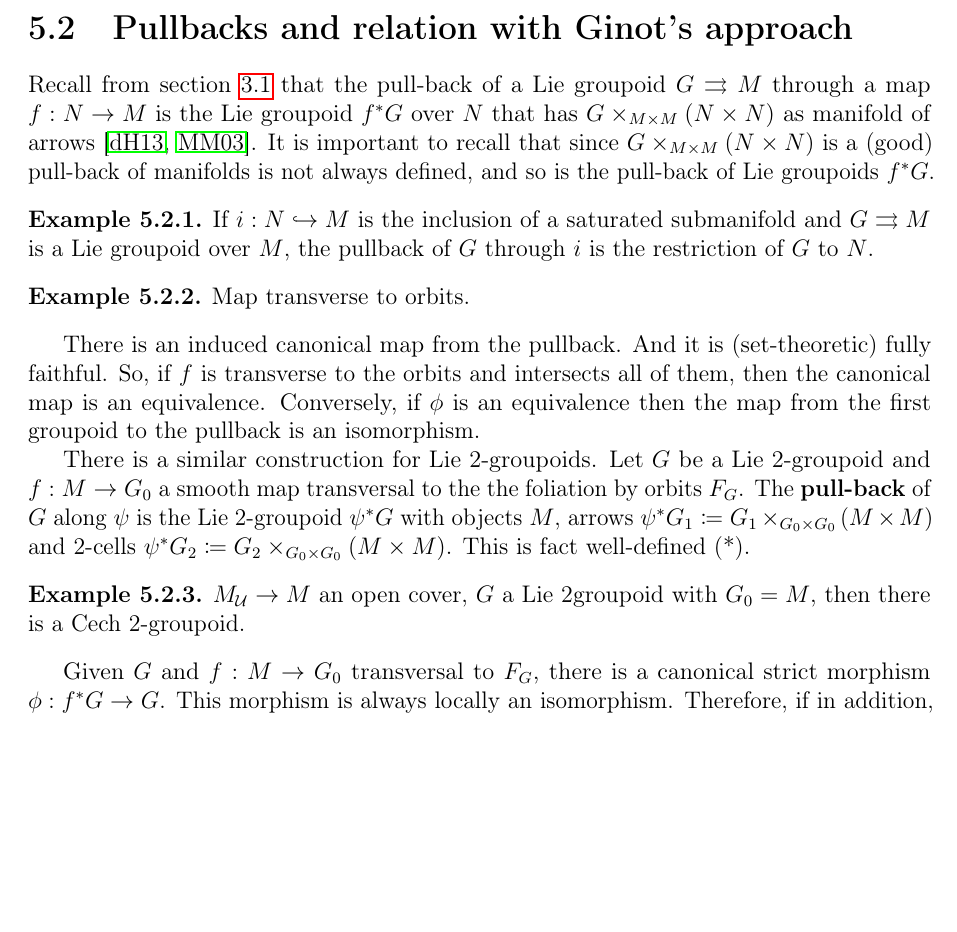
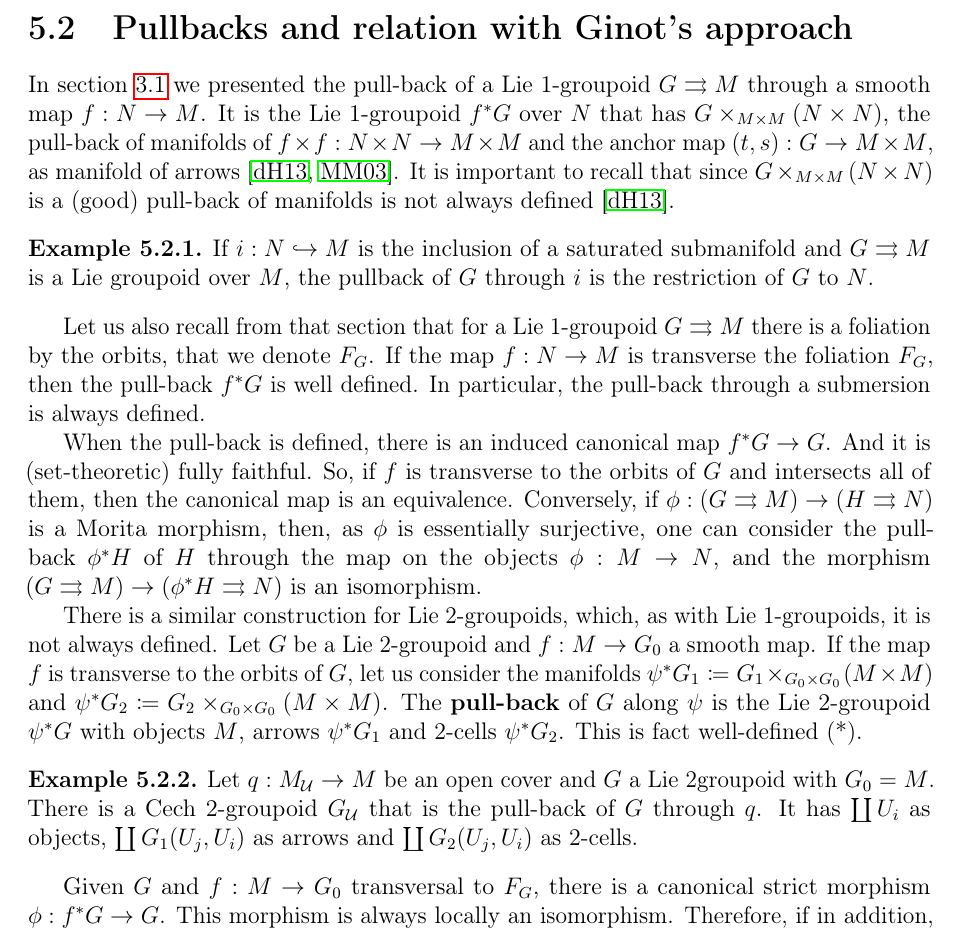
Before and after one commit to desijuan/phd-thesis, a LaTeX thesis (main.tex, which reads chapters/5_equivalences-between-lie-2-gpds/2_Pullbacks-and-relation-with-Ginots-approach.tex): part of page 33 of 42, cut so that both start at the same text, the shorter picture padded with empty space. Compiled offline with pdfLaTeX.

Commit message:
avanzando...

```diff
--- a/chapters/5_equivalences-between-lie-2-gpds/2_Pullbacks-and-relation-with-Ginots-approach.tex
+++ b/chapters/5_equivalences-between-lie-2-gpds/2_Pullbacks-and-relation-with-Ginots-approach.tex
@@ -8,30 +8,35 @@
 % latin letter for map between manifolds
 
 % recall case of 1-gpd
-Recall from section \ref{sec:morita} that the pull-back of a Lie groupoid $G\tto M$ through a map $f: N\to M$ is the Lie groupoid $f^*G$ over $N$ that has $G\times_{M\times M} (N\times N)$ as manifold of arrows \cite{dh13, mm03}.
-It is important to recall that since $G\times_{M\times M} (N\times N)$ is a (good) pull-back of manifolds is not always defined, and so is the pull-back of Lie groupoids $f^*G$.
+In section \ref{sec:morita} we presented the pull-back of a Lie 1-groupoid $G\tto M$ through a smooth map $f: N\to M$.
+It is the Lie 1-groupoid $f^*G$ over $N$ that has $G\times_{M\times M} (N\times N)$, the pull-back of manifolds of $f\times f: N\times N\to M\times M$ and the anchor map $(t,s): G\to M\times M$, as manifold of arrows \cite{dh13, mm03}.
+It is important to recall that since $G\times_{M\times M} (N\times N)$ is a (good) pull-back of manifolds is not always defined \cite{dh13}.
 
 \begin{example}
 If $i: N\hookrightarrow M$ is the inclusion of a saturated submanifold and $G\toto M$ is a Lie groupoid over $M$, the pullback of $G$ through $i$ is the restriction of $G$ to $N$.
 \end{example}
 
-\begin{example}
-Map transverse to orbits.
-\end{example}
+Let us also recall from that section that for a Lie 1-groupoid $G\toto M$ there is a foliation by the orbits, that we denote $F_G$.
+If the map $f: N\to M$ is transverse the foliation $F_G$, then the pull-back $f^*G$ is well defined.
+In particular, the pull-back through a submersion is always defined.
 
-There is an induced canonical map from the pullback. And it is (set-theoretic) fully faithful.
-So, if $f$ is transverse to the orbits and intersects all of them, then the canonical map is an equivalence.
-Conversely, if $\phi$ is an equivalence then the map from the first groupoid to the pullback is an isomorphism.
+When the pull-back is defined, there is an induced canonical map $f^*G\to G$.
+And it is (set-theoretic) fully faithful.
+So, if $f$ is transverse to the orbits of $G$ and intersects all of them, then the canonical map is an equivalence.
+Conversely, if $\phi: (G\toto M)\to (H\toto N)$ is a Morita morphism, then, as $\phi$ is essentially surjective, one can consider the pull-back $\phi^*H$ of $H$ through the map on the objects $\phi: M\to N$, and the morphism $(G\toto M)\to (\phi^*H\toto N)$ is an isomorphism.
 
 % def of PULL-BACK OF LIE 2-GPDS
-There is a similar construction for Lie 2-groupoids.
-Let $G$ be a Lie 2-groupoid and $f: M\to G_0$ a smooth map transversal to the the foliation by orbits $F_G$.
-The \emph{pull-back} of $G$ along $\psi$ is the Lie 2-groupoid $\psi^*G$ with objects $M$, arrows $\psi^*G_1 \coloneqq G_1\times_{G_0\times G_0}(M\times M)$ and 2-cells $\psi^*G_2 \coloneqq G_2\times_{G_0\times G_0}(M\times M)$. This is fact well-defined (*).
+There is a similar construction for Lie 2-groupoids, which, as with Lie 1-groupoids, it is not always defined.
+Let $G$ be a Lie 2-groupoid and $f: M\to G_0$ a smooth map.
+If the map $f$ is transverse to the orbits of $G$, let us consider the manifolds $\psi^*G_1 \coloneqq G_1\times_{G_0\times G_0}(M\times M)$ and $\psi^*G_2 \coloneqq G_2\times_{G_0\times G_0}(M\times M)$.
+The \emph{pull-back} of $G$ along $\psi$ is the Lie 2-groupoid $\psi^*G$ with objects $M$, arrows $\psi^*G_1$ and 2-cells $\psi^*G_2$.
+This is fact well-defined (*).
 
 % example
-
 \begin{example}
-$M_\U\to M$ an open cover, $G$ a Lie 2groupoid with $G_0=M$, then there is a Cech 2-groupoid.
+Let $q: M_\U\to M$ be an open cover and $G$ a Lie 2groupoid with $G_0 = M$.
+There is a Cech 2-groupoid $G_\U$ that is the pull-back of $G$ through $q$.
+It has $\coprod U_i$ as objects, $\coprod G_1(U_j,U_i)$ as arrows and $\coprod G_2(U_j,U_i)$ as 2-cells.
 \end{example}
 
 % canonical map
```
